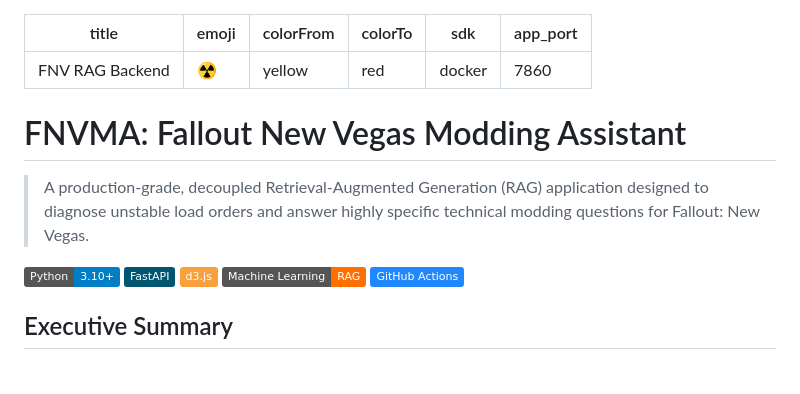
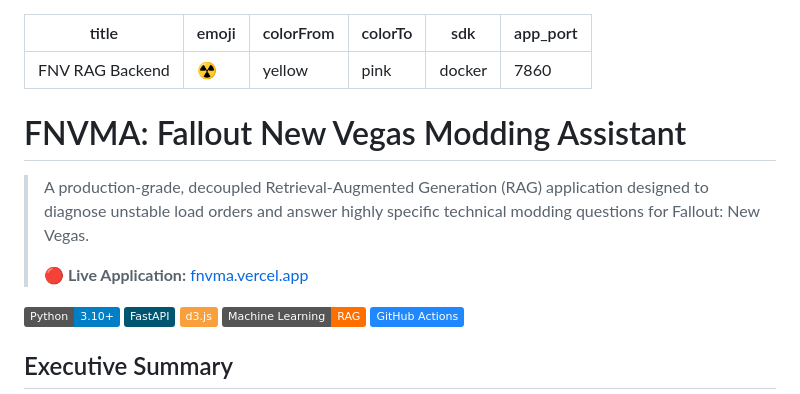
Before and after one commit to eericzzhao/falloutnv-modding-assistant-rag, a Markdown page: README.md, the part around one of its changes. Rendered like a GitHub page; badges without logos; blank space fills up the shorter version.

```diff
--- a/README.md
+++ b/README.md
@@ -2,7 +2,7 @@
 title: FNV RAG Backend
 emoji: ☢️
 colorFrom: yellow
-colorTo: red
+colorTo: pink
 sdk: docker
 app_port: 7860
 ---
@@ -10,6 +10,8 @@ app_port: 7860
 # FNVMA: Fallout New Vegas Modding Assistant
 
 > A production-grade, decoupled Retrieval-Augmented Generation (RAG) application designed to diagnose unstable load orders and answer highly specific technical modding questions for Fallout: New Vegas.
+>
+> **🔴 Live Application:** [fnvma.vercel.app](https://fnvma.vercel.app)
 
 ![Python](https://img.shields.io/badge/Python-3.10+-blue.svg)
 ![FastAPI](https://img.shields.io/badge/FastAPI-005571?style=flat&logo=fastapi)
```
Also changed, not shown: other parts of README.md (+12 -11 lines).
